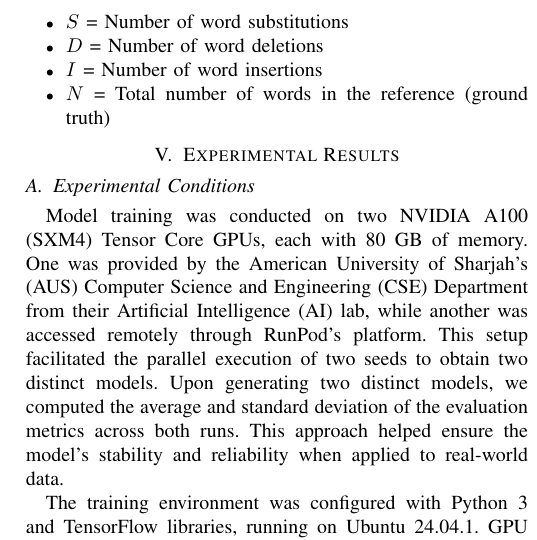
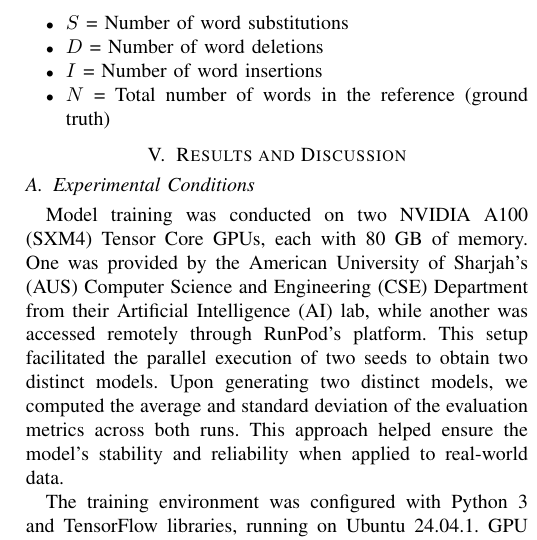
Before and after one commit to 7abushahla/MLR503-Project, a LaTeX paper (MLR503 Paper/main.tex): part of one column of page 10 of 12 before the commit and part of one column of page 10 of 11 after it, cut so that both start at the same text. Compiled offline with pdfLaTeX.

Commit message:
Update main.tex

```diff
--- a/MLR503 Paper/main.tex
+++ b/MLR503 Paper/main.tex
@@ -622,7 +622,7 @@ Due to the nature of this task, especially with complex scripts such as Arabic,
 \item \( N \) = Total number of words in the reference (ground truth)
 \end{itemize}
 
-\section{Experimental Results}
+\section{Results and Discussion}
 \subsection{Experimental Conditions}
 
 Model training was conducted on two NVIDIA A100 (SXM4) Tensor Core GPUs, each with 80 GB of memory. One was provided by the American University of Sharjah's (AUS) Computer Science and Engineering (CSE) Department from their Artificial Intelligence (AI) lab, while another was accessed remotely through RunPod's platform. This setup facilitated the parallel execution of two seeds to obtain two distinct models. Upon generating two distinct models, we computed the average and standard deviation of the evaluation metrics across both runs. This approach helped ensure the model’s stability and reliability when applied to real-world data.
```
Also changed, not shown: MLR503 Paper/main.tex (3 more changed lines).
